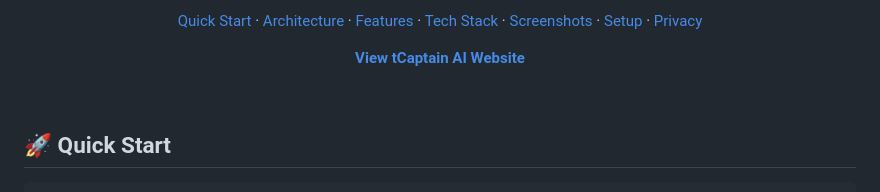
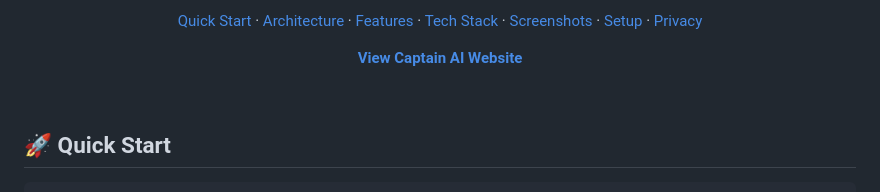
Before and after one commit to SaiSiddharthBS/Captain_AI, a Markdown page: README.md, the part around the change. GitHub-like rendering.

Commit message:
Fix typo in Captain AI website link text

```diff
--- a/README.md
+++ b/README.md
@@ -22,7 +22,7 @@ all orchestrated through a single intent-routing engine.
 
 [Quick Start](#-quick-start) · [Architecture](#-system-architecture) · [Features](#-feature-matrix) · [Tech Stack](#-technology-stack) · [Screenshots](#-media--demonstrations) · [Setup](#-setup--deployment) · [Privacy](#%EF%B8%8F-the-sovereign-data-doctrine)
 
-**[View tCaptain AI Website](captain-wheat.vercel.app)**
+**[View Captain AI Website](captain-wheat.vercel.app)**
 
 </div>
 
```
